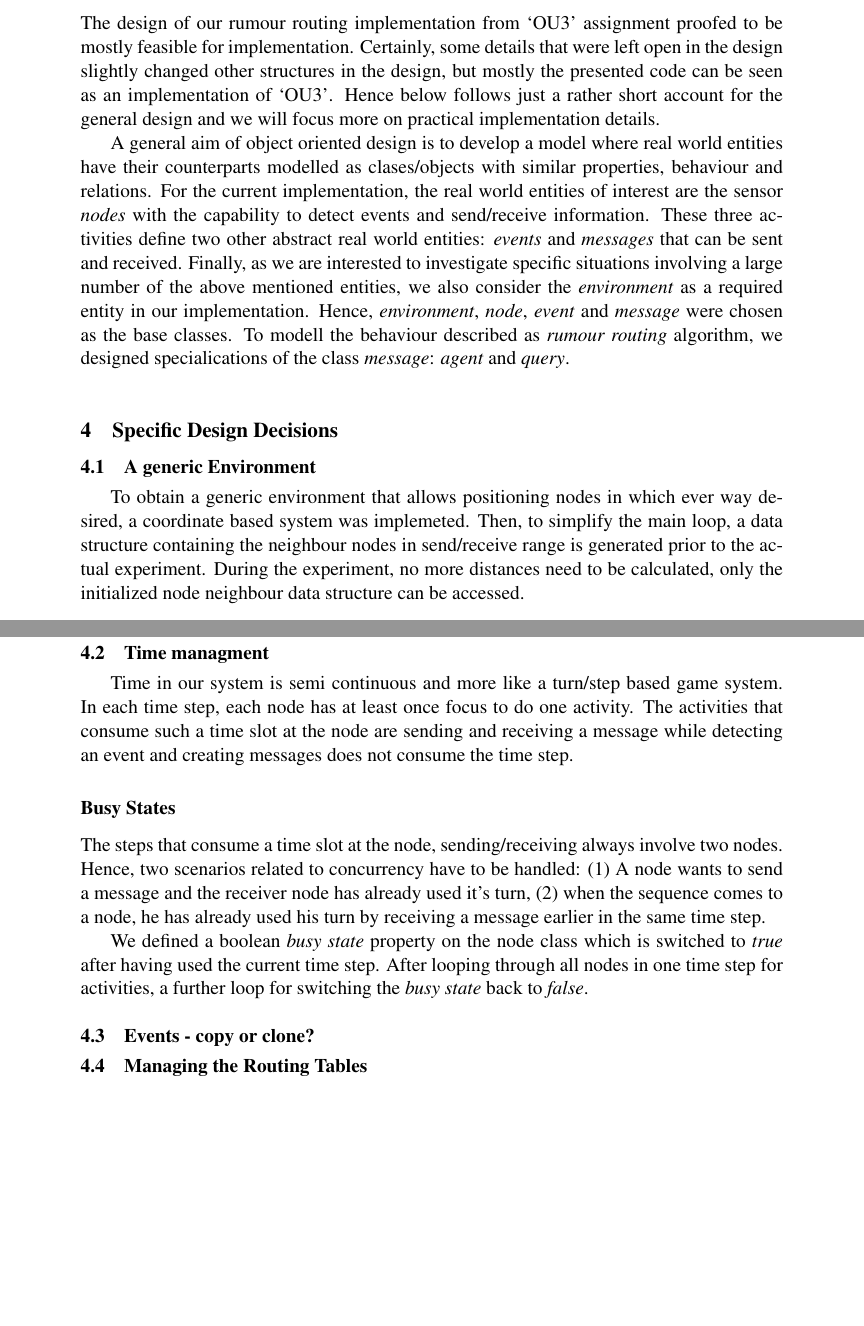
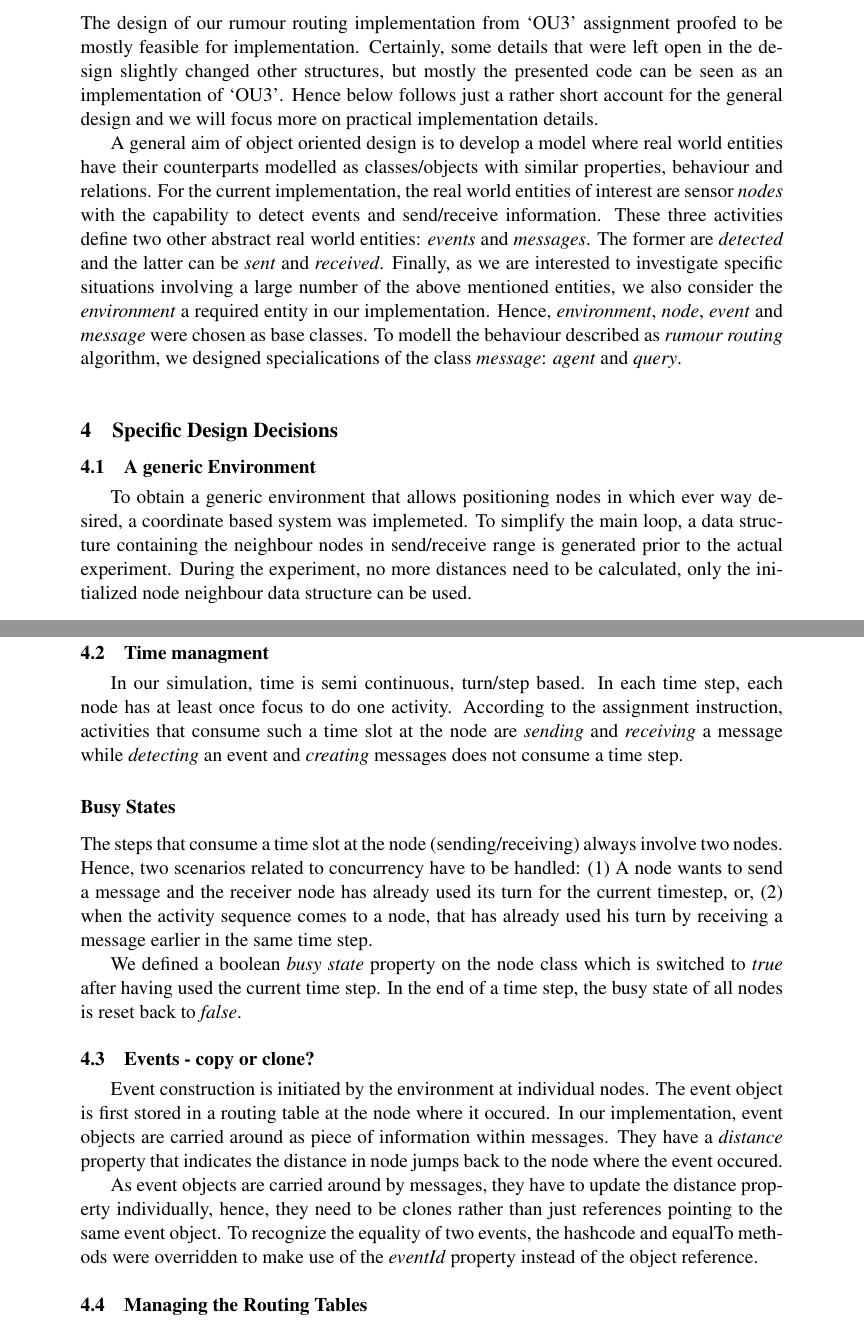
Before and after one commit to lorenzgerber/report2_rumour_routing, a LaTeX document (report.tex): two parts of pages 4 and 5 of 7, joined at a grey line, cut so that both start at the same text, the shorter picture padded with empty space. Compiled offline with pdfLaTeX.

Commit message:
fixed some spellos

```diff
--- a/report.tex
+++ b/report.tex
@@ -162,59 +162,76 @@ directory with a web browser.
 The design of our rumour routing implementation from `OU3' assignment
 proofed to be mostly feasible for implementation. Certainly, some
 details that were left open in the design slightly changed other
-structures in the design, but mostly the presented code can be seen as
+structures, but mostly the presented code can be seen as
 an implementation of `OU3'. Hence below follows just a rather short
 account for the general design and we will focus more on practical
 implementation details.
 
 A general aim of object oriented design is to develop a model where
-real world entities have their counterparts modelled as clases/objects
+real world entities have their counterparts modelled as classes/objects
 with similar properties, behaviour and relations. For the current
-implementation, the real world entities of interest are the sensor
+implementation, the real world entities of interest are sensor
 \textit{nodes} with the capability to detect events and send/receive
 information. These three activities define two other abstract real
-world entities: \textit{events} and \textit{messages} that can be sent
-and received. Finally, as we are interested to investigate specific
+world entities: \textit{events} and \textit{messages}. The former are
+\textit{detected} and the latter can be \textit{sent} and \textit{received}.
+Finally, as we are interested to investigate specific
 situations involving a large number of the above mentioned entities,
-we also consider the \textit{environment} as a required entity in our
+we also consider the \textit{environment} a required entity in our
 implementation. Hence, \textit{environment}, \textit{node},
-\textit{event} and \textit{message} were chosen as the base
-classes. To modell the behaviour described as \textit{rumour routing} algorithm,
-we designed specialications of the class \textit{message}:
+\textit{event} and \textit{message} were chosen as base
+classes. To modell the behaviour described as \textit{rumour routing}
+algorithm, we designed specialications of the class \textit{message}:
 \textit{agent} and \textit{query}.
 
 \section{Specific Design Decisions}
 \subsection{A generic Environment}
 To obtain a generic environment that allows positioning nodes in which
-ever way desired, a coordinate based system was implemeted. Then, to
+ever way desired, a coordinate based system was implemeted. To
 simplify the main loop, a data structure containing the
 neighbour nodes in send/receive range is generated prior to the actual
 experiment. During the experiment, no more distances need to be
-calculated, only the initialized node neighbour data structure can be accessed.
+calculated, only the initialized node neighbour data structure can be
+used.
 
 \subsection{Time managment}
-Time in our system is semi continuous and more like a turn/step based
-game system. In each time step, each node has at least once focus to
-do one activity. The activities that consume such a time slot at the
-node are sending and receiving a message while detecting an event and
-creating messages does not consume the time step.
+In our simulation, time is semi continuous, turn/step based.
+In each time step, each node has at least once focus to
+do one activity. According to the assignment instruction, activities
+that consume such a time slot at the node are \textit{sending} and
+\textit{receiving} a message while \textit{detecting} an event and
+\textit{creating} messages does not consume a time step.
 
 \subsubsection{Busy States}
-The steps that consume a time slot at the node, sending/receiving
+The steps that consume a time slot at the node (sending/receiving)
 always involve two nodes. Hence, two scenarios related to concurrency
 have to be handled: (1) A node wants to send a message and the
-receiver node has already used it's turn, (2) when the sequence comes
-to a node, he has already used his turn by receiving a message earlier
-in the same time step.
+receiver node has already used its turn for the current timestep, or,
+(2) when the activity sequence comes to a node, that has already used
+his turn by receiving a message earlier in the same time step.
 
 We defined a boolean \textit{busy state} property on the node class
 which is switched to \textit{true} after having used the current time
-step. After looping through all nodes in one time step for activities,
-a further loop for switching the \textit{busy state} back to
-\textit{false}.
+step. In the end of a time step, the busy state of all nodes is reset
+back to \textit{false}.
 
 \subsection{Events - copy or clone?}
+Event construction is initiated by the environment at individual
+nodes. The event object is first stored in a routing table at the
+node where it occured. In our implementation, event objects are
+carried around as piece of information within messages. They have a
+\textit{distance} property that indicates the distance in node jumps
+back to the node where the event occured.
+
+As event objects are carried around by messages, they have to update
+the distance property individually, hence, they need to be clones rather than
+just references pointing to the same event object. To recognize the
+equality of two events, the hashcode and equalTo methods were
+overridden to make use of the \textit{eventId} property instead of the
+object reference.
+
 \subsection{Managing the Routing Tables}
+
 \subsection{Where to go - nextNode mode}
 
 
```
Also changed, not shown: report.pdf, report.tex (10 more changed lines).
